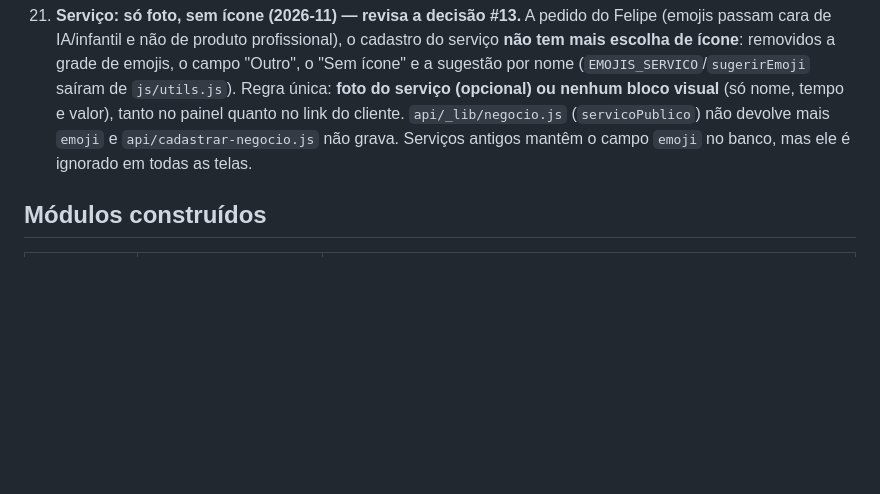
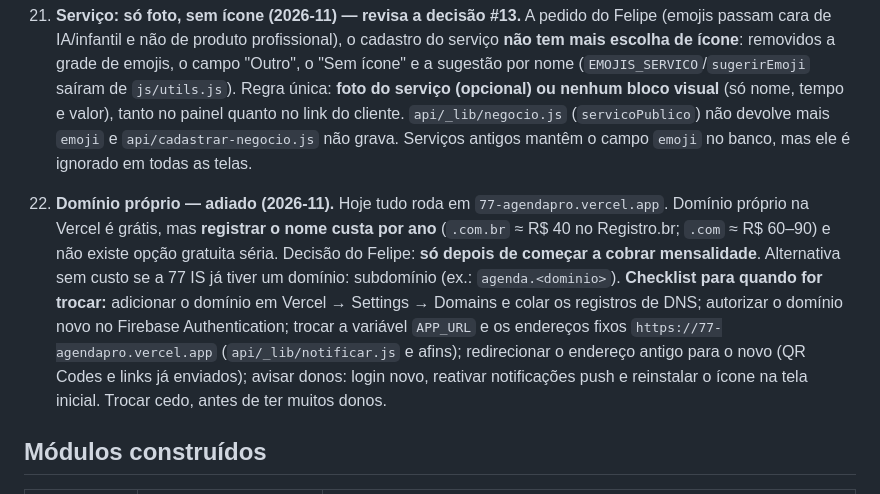
Before and after one commit to 77ISTECNOLOGIA/77-agendapro, a Markdown page: CLAUDE.md, the part around the change. GitHub-like rendering; blank space fills up the shorter version.

Commit message:
Docs: decisao de adiar o dominio proprio, com checklist

```diff
--- a/CLAUDE.md
+++ b/CLAUDE.md
@@ -63,6 +63,8 @@ AgendaPro é um produto da **77 IS Tecnologia & Inteligência**, plataforma de a
 
 21. **Serviço: só foto, sem ícone (2026-11) — revisa a decisão #13.** A pedido do Felipe (emojis passam cara de IA/infantil e não de produto profissional), o cadastro do serviço **não tem mais escolha de ícone**: removidos a grade de emojis, o campo "Outro", o "Sem ícone" e a sugestão por nome (`EMOJIS_SERVICO`/`sugerirEmoji` saíram de `js/utils.js`). Regra única: **foto do serviço (opcional) ou nenhum bloco visual** (só nome, tempo e valor), tanto no painel quanto no link do cliente. `api/_lib/negocio.js` (`servicoPublico`) não devolve mais `emoji` e `api/cadastrar-negocio.js` não grava. Serviços antigos mantêm o campo `emoji` no banco, mas ele é ignorado em todas as telas.
 
+22. **Domínio próprio — adiado (2026-11).** Hoje tudo roda em `77-agendapro.vercel.app`. Domínio próprio na Vercel é grátis, mas **registrar o nome custa por ano** (`.com.br` ≈ R$ 40 no Registro.br; `.com` ≈ R$ 60–90) e não existe opção gratuita séria. Decisão do Felipe: **só depois de começar a cobrar mensalidade**. Alternativa sem custo se a 77 IS já tiver um domínio: subdomínio (ex.: `agenda.<dominio>`). **Checklist para quando for trocar:** adicionar o domínio em Vercel → Settings → Domains e colar os registros de DNS; autorizar o domínio novo no Firebase Authentication; trocar a variável `APP_URL` e os endereços fixos `https://77-agendapro.vercel.app` (`api/_lib/notificar.js` e afins); redirecionar o endereço antigo para o novo (QR Codes e links já enviados); avisar donos: login novo, reativar notificações push e reinstalar o ícone na tela inicial. Trocar cedo, antes de ter muitos donos.
+
 ## Módulos construídos
 
 | Módulo | Arquivo | Resumo |
```
